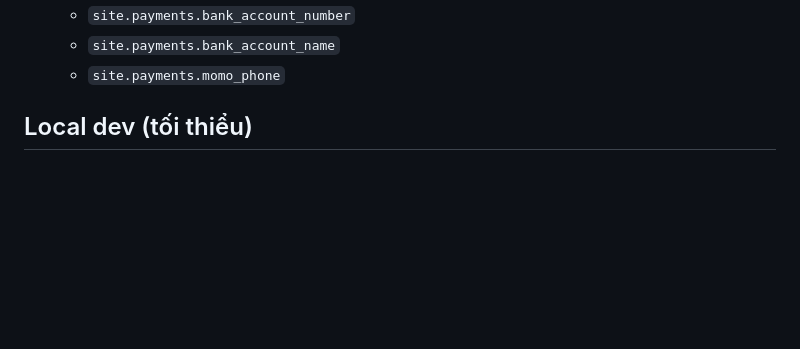
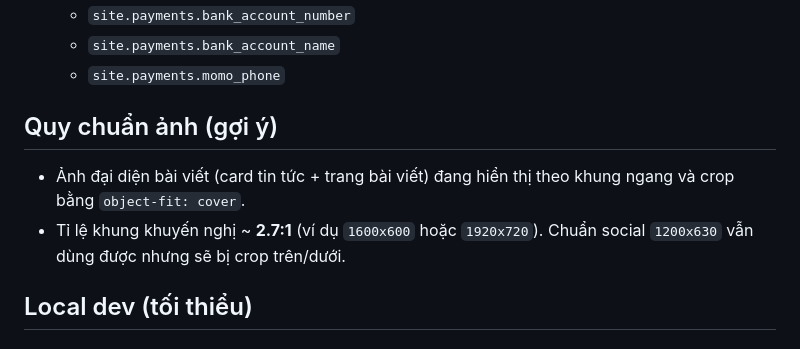
Before and after one commit to vuongtran189/coffee-box-site, a Markdown page: README.md, the part around the change. GitHub-like rendering; blank space fills up the shorter version.

Commit message:
docs: add blog cover image ratio guidance

```diff
--- a/README.md
+++ b/README.md
@@ -73,6 +73,10 @@ Tuỳ chọn:
   - `site.payments.bank_account_name`
   - `site.payments.momo_phone`
 
+## Quy chuẩn ảnh (gợi ý)
+- Ảnh đại diện bài viết (card tin tức + trang bài viết) đang hiển thị theo khung ngang và crop bằng `object-fit: cover`.
+- Tỉ lệ khung khuyến nghị ~ **2.7:1** (ví dụ `1600x600` hoặc `1920x720`). Chuẩn social `1200x630` vẫn dùng được nhưng sẽ bị crop trên/dưới.
+
 ## Local dev (tối thiểu)
 ### Website
 - Mở trực tiếp file HTML vẫn chạy được, nhưng tốt nhất dùng server tĩnh để tránh vấn đề đường dẫn:
```
